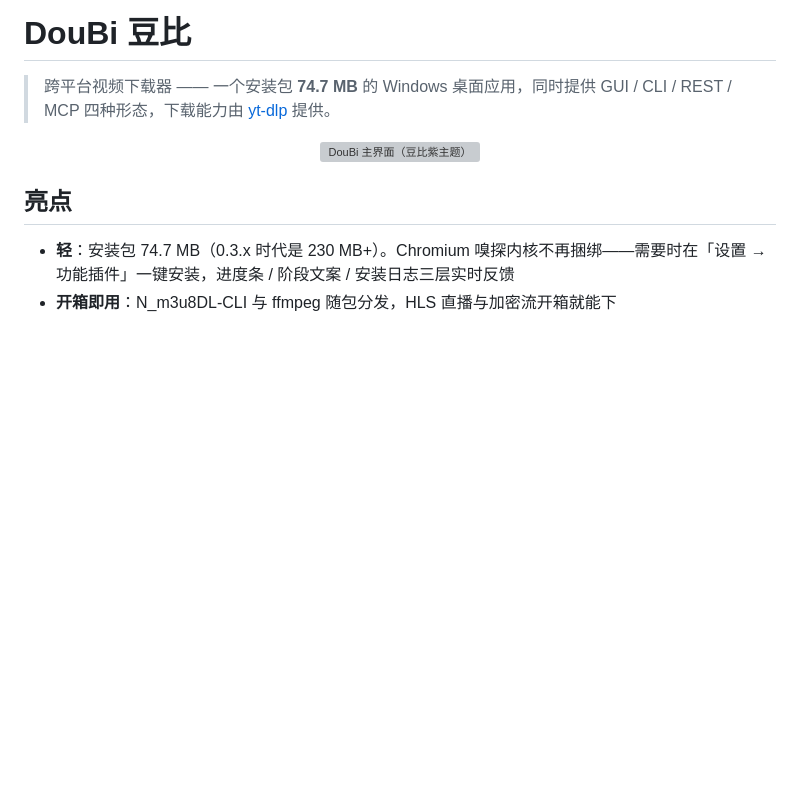
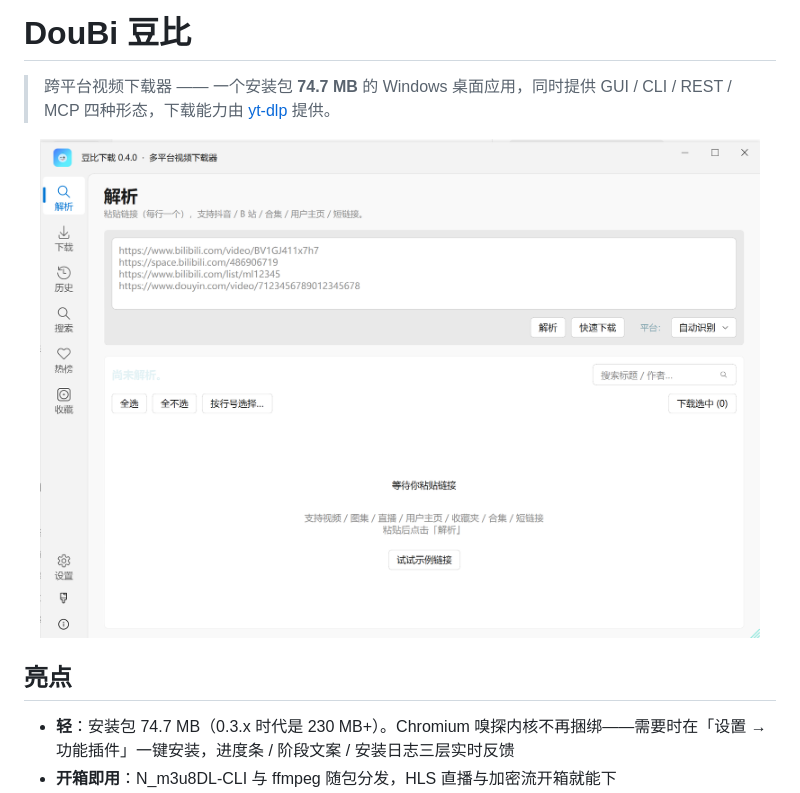
Before and after one commit to buxiaju/DouBi, a Markdown page: README.md, the part around the change. Rendered like a GitHub page; pictures changed too: screenshots/00_main_040.png (added); blank space fills up the shorter version; grey boxes are pictures that could not be loaded.

Commit message:
docs: README 主图换为 0.4.0 实拍截图（解析页）

```diff
--- a/README.md
+++ b/README.md
@@ -3,7 +3,7 @@
 > 跨平台视频下载器 —— 一个安装包 **74.7 MB** 的 Windows 桌面应用，同时提供 GUI / CLI / REST / MCP 四种形态，下载能力由 [yt-dlp](https://github.com/yt-dlp/yt-dlp) 提供。
 
 <p align="center">
-  <img src="screenshots/01_doubi.png" alt="DouBi 主界面（豆比紫主题）" width="720">
+  <img src="screenshots/00_main_040.png" alt="DouBi 0.4.0 主界面（解析页 · 豆比主题）" width="720">
 </p>
 
 ## 亮点
```
